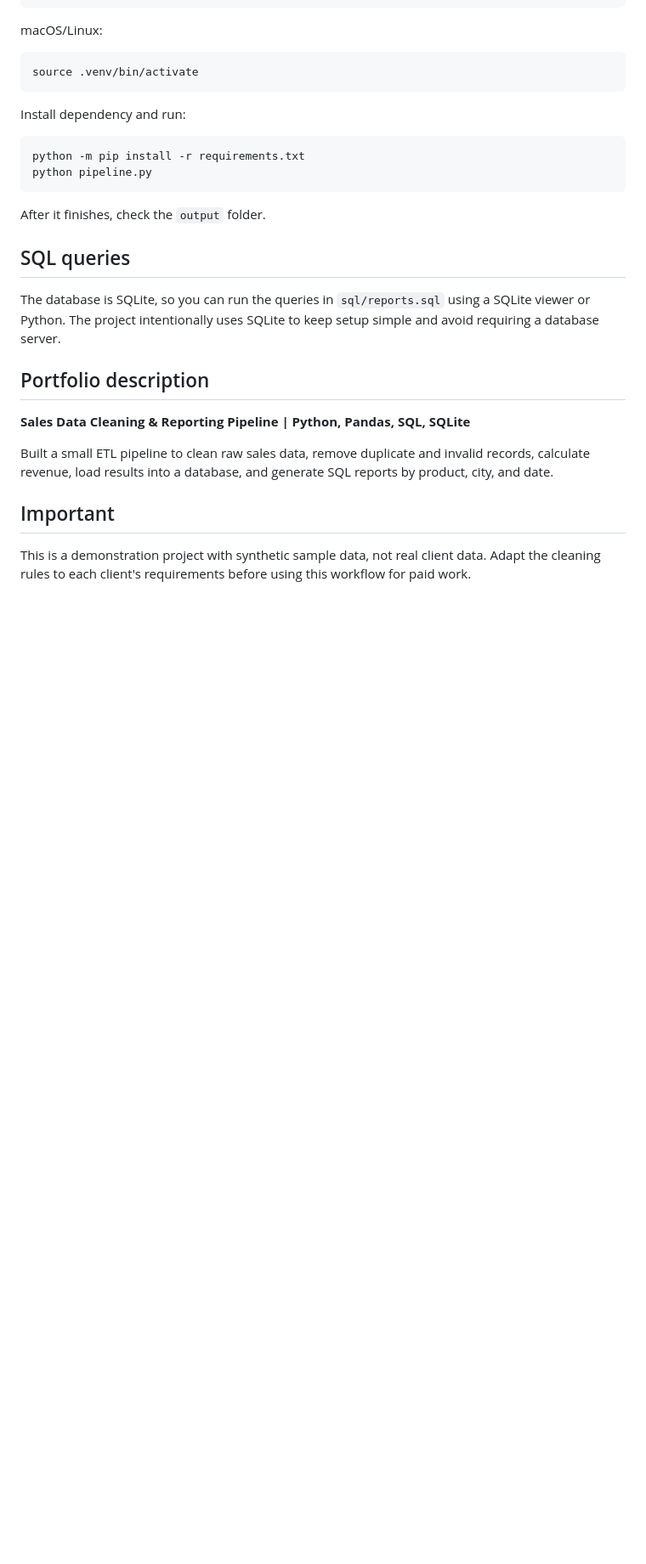
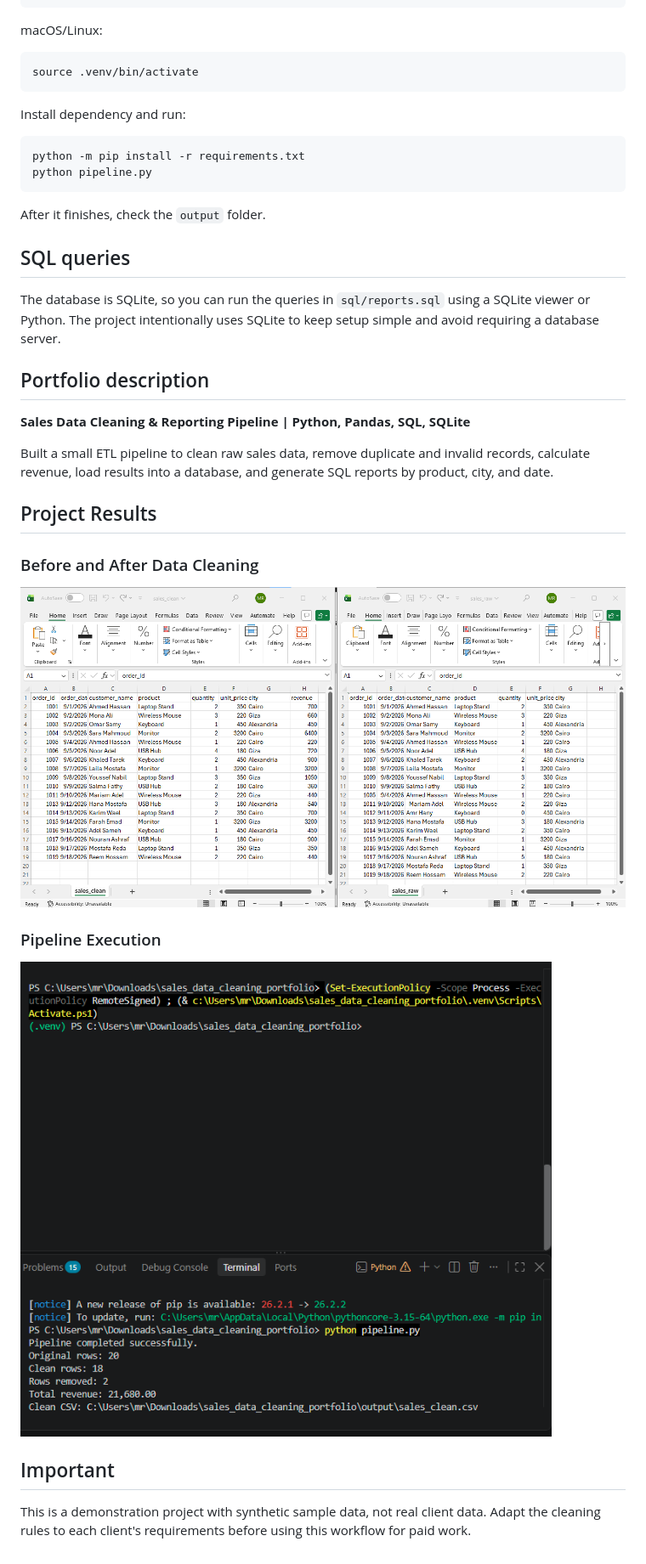
Before and after one commit to MohamedRamadan412/Sales-data-cleaning-portfolio, a Markdown page: README.md, the part around the change. Shown at 85% size. Rendered like a GitHub page; pictures changed too: screenshots/before-after.png (added), screenshots/pipeline-results.png (added); blank space fills up the shorter version.

Commit message:
Add project screenshots

```diff
--- a/README.md
+++ b/README.md
@@ -55,5 +55,13 @@ The database is SQLite, so you can run the queries in `sql/reports.sql` using a
 
 Built a small ETL pipeline to clean raw sales data, remove duplicate and invalid records, calculate revenue, load results into a database, and generate SQL reports by product, city, and date.
 
+## Project Results
+
+### Before and After Data Cleaning
+![Data Cleaning Results](screenshots/before-after.png)
+
+### Pipeline Execution
+![Pipeline Results](screenshots/pipeline-results.png)
+
 ## Important
 This is a demonstration project with synthetic sample data, not real client data. Adapt the cleaning rules to each client's requirements before using this workflow for paid work.
```
